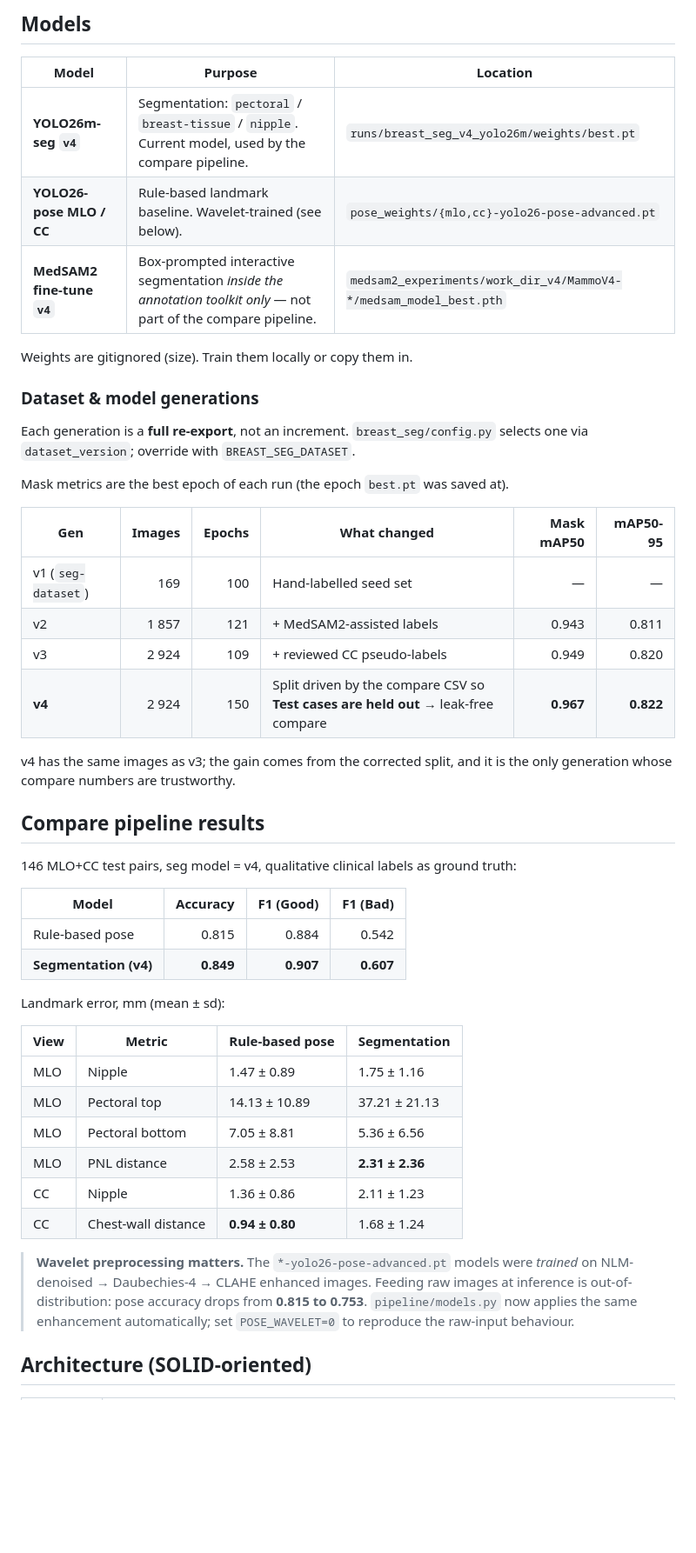
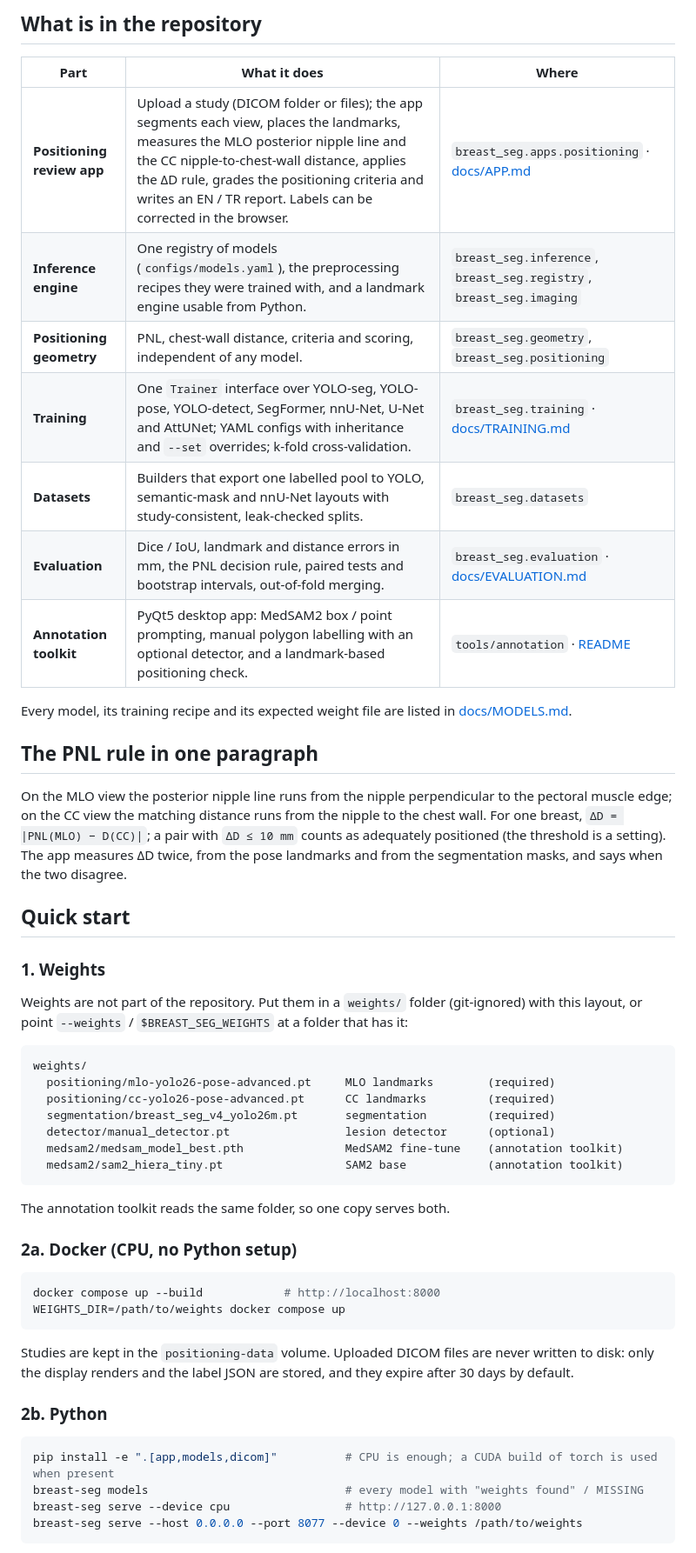
Before and after one commit to enescanerkan/mammography-segmentation-yolo, a Markdown page: README.md, the part around one of its changes. Shown at 87% size. Drawn GitHub-style; blank space fills up the shorter version.

````diff
--- a/README.md
+++ b/README.md
@@ -12,50 +25,60 @@ The figure below shows one study *(example: `[study]`, right breast)* — **MLO*
 
-## Models
+## What is in the repository
 
-| Model | Purpose | Location |
-|-------|---------|----------|
-| **YOLO26m-seg `v4`** | Segmentation: `pectoral` / `breast-tissue` / `nipple`. Current model, used by the compare pipeline. | `runs/breast_seg_v4_yolo26m/weights/best.pt` |
-| **YOLO26-pose MLO / CC** | Rule-based landmark baseline. Wavelet-trained (see below). | `pose_weights/{mlo,cc}-yolo26-pose-advanced.pt` |
-| **MedSAM2 fine-tune `v4`** | Box-prompted interactive segmentation *inside the annotation toolkit only* — not part of the compare pipeline. | `medsam2_experiments/work_dir_v4/MammoV4-*/medsam_model_best.pth` |
+| Part | What it does | Where |
+|---|---|---|
+| **Positioning review app** | Upload a study (DICOM folder or files); the app segments each view, places the landmarks, measures the MLO posterior nipple line and the CC nipple-to-chest-wall distance, applies the ΔD rule, grades the positioning criteria and writes an EN / TR report. Labels can be corrected in the browser. | `breast_seg.apps.positioning` · [docs/APP.md](docs/APP.md) |
+| **Inference engine** | One registry of models (`configs/models.yaml`), the preprocessing recipes they were trained with, and a landmark engine usable from Python. | `breast_seg.inference`, `breast_seg.registry`, `breast_seg.imaging` |
+| **Positioning geometry** | PNL, chest-wall distance, criteria and scoring, independent of any model. | `breast_seg.geometry`, `breast_seg.positioning` |
+| **Training** | One `Trainer` interface over YOLO-seg, YOLO-pose, YOLO-detect, SegFormer, nnU-Net, U-Net and AttUNet; YAML configs with inheritance and `--set` overrides; k-fold cross-validation. | `breast_seg.training` · [docs/TRAINING.md](docs/TRAINING.md) |
+| **Datasets** | Builders that export one labelled pool to YOLO, semantic-mask and nnU-Net layouts with study-consistent, leak-checked splits. | `breast_seg.datasets` |
+| **Evaluation** | Dice / IoU, landmark and distance errors in mm, the PNL decision rule, paired tests and bootstrap intervals, out-of-fold merging. | `breast_seg.evaluation` · [docs/EVALUATION.md](docs/EVALUATION.md) |
+| **Annotation toolkit** | PyQt5 desktop app: MedSAM2 box / point prompting, manual polygon labelling with an optional detector, and a landmark-based positioning check. | `tools/annotation` · [README](tools/annotation/README.md) |
 
-Weights are gitignored (size). Train them locally or copy them in.
+Every model, its training recipe and its expected weight file are listed in [docs/MODELS.md](docs/MODELS.md).
 
-### Dataset & model generations
+## The PNL rule in one paragraph
 
-Each generation is a **full re-export**, not an increment. `breast_seg/config.py` selects one via `dataset_version`; override with `BREAST_SEG_DATASET`.
+On the MLO view the posterior nipple line runs from the nipple perpendicular to the pectoral muscle edge; on the CC
+view the matching distance runs from the nipple to the chest wall. For one breast,
+`ΔD = |PNL(MLO) − D(CC)|`; a pair with `ΔD ≤ 10 mm` counts as adequately positioned (the threshold is a setting).
+The app measures ΔD twice, from the pose landmarks and from the segmentation masks, and says when the two disagree.
 
-Mask metrics are the best epoch of each run (the epoch `best.pt` was saved at).
+## Quick start
 
-| Gen | Images | Epochs | What changed | Mask mAP50 | mAP50-95 |
-|-----|-------:|-------:|--------------|-----------:|---------:|
-| v1 (`seg-dataset`) | 169 | 100 | Hand-labelled seed set | — | — |
-| v2 | 1 857 | 121 | + MedSAM2-assisted labels | 0.943 | 0.811 |
-| v3 | 2 924 | 109 | + reviewed CC pseudo-labels | 0.949 | 0.820 |
-| **v4** | 2 924 | 150 | Split driven by the compare CSV so **Test cases are held out** → leak-free compare | **0.967** | **0.822** |
+### 1. Weights
 
-v4 has the same images as v3; the gain comes from the corrected split, and it is the only generation whose compare numbers are trustworthy.
+Weights are not part of the repository. Put them in a `weights/` folder (git-ignored) with this layout, or point
+`--weights` / `$BREAST_SEG_WEIGHTS` at a folder that has it:
 
-## Compare pipeline results
+```
+weights/
+  positioning/mlo-yolo26-pose-advanced.pt     MLO landmarks        (required)
+  positioning/cc-yolo26-pose-advanced.pt      CC landmarks         (required)
+  segmentation/breast_seg_v4_yolo26m.pt       segmentation         (required)
+  detector/manual_detector.pt                 lesion detector      (optional)
+  medsam2/medsam_model_best.pth               MedSAM2 fine-tune    (annotation toolkit)
+  medsam2/sam2_hiera_tiny.pt                  SAM2 base            (annotation toolkit)
+```
 
-146 MLO+CC test pairs, seg model = v4, qualitative clinical labels as ground truth:
+The annotation toolkit reads the same folder, so one copy serves both.
 
-| Model | Accuracy | F1 (Good) | F1 (Bad) |
-|-------|---------:|----------:|---------:|
-| Rule-based pose | 0.815 | 0.884 | 0.542 |
-| **Segmentation (v4)** | **0.849** | **0.907** | **0.607** |
+### 2a. Docker (CPU, no Python setup)
 
-Landmark error, mm (mean ± sd):
+```bash
+docker compose up --build            # http://localhost:8000
+WEIGHTS_DIR=/path/to/weights docker compose up
+```
 
-| View | Metric | Rule-based pose | Segmentation |
-|------|--------|-----------------|--------------|
-| MLO | Nipple | 1.47 ± 0.89 | 1.75 ± 1.16 |
-| MLO | Pectoral top | 14.13 ± 10.89 | 37.21 ± 21.13 |
-| MLO | Pectoral bottom | 7.05 ± 8.81 | 5.36 ± 6.56 |
-| MLO | PNL distance | 2.58 ± 2.53 | **2.31 ± 2.36** |
-| CC | Nipple | 1.36 ± 0.86 | 2.11 ± 1.23 |
-| CC | Chest-wall distance | **0.94 ± 0.80** | 1.68 ± 1.24 |
+Studies are kept in the `positioning-data` volume. Uploaded DICOM files are never written to disk: only the
+display renders and the label JSON are stored, and they expire after 30 days by default.
 
-> **Wavelet preprocessing matters.** The `*-yolo26-pose-advanced.pt` models were *trained* on NLM-denoised → Daubechies-4 → CLAHE enhanced images. Feeding raw images at inference is out-of-distribution: pose accuracy drops from **0.815 to 0.753**. `pipeline/models.py` now applies the same enhancement automatically; set `POSE_WAVELET=0` to reproduce the raw-input behaviour.
+### 2b. Python
 
-## Architecture (SOLID-oriented)
+```bash
+pip install -e ".[app,models,dicom]"          # CPU is enough; a CUDA build of torch is used when present
+breast-seg models                             # every model with "weights found" / MISSING
+breast-seg serve --device cpu                 # http://127.0.0.1:8000
+breast-seg serve --host 0.0.0.0 --port 8077 --device 0 --weights /path/to/weights
+```
 
````
Also changed, not shown: other parts of README.md (+88 -129 lines), CHANGELOG.md (added, +37 -0 lines), assets/logo.png (added), assets/splash.png (added), docs/figures/positioning_review.png (added), docs/figures/positioning_review_dark.png (added), 13 other files.
